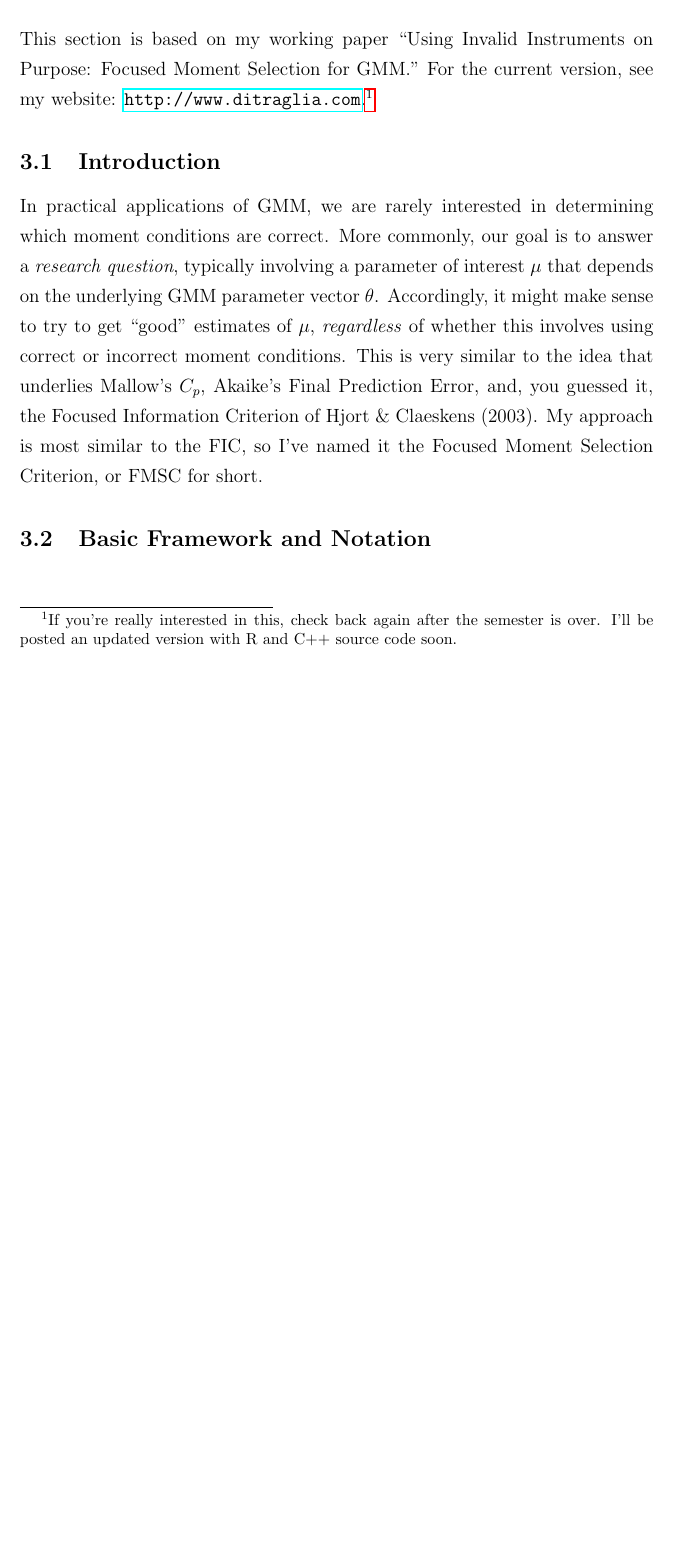
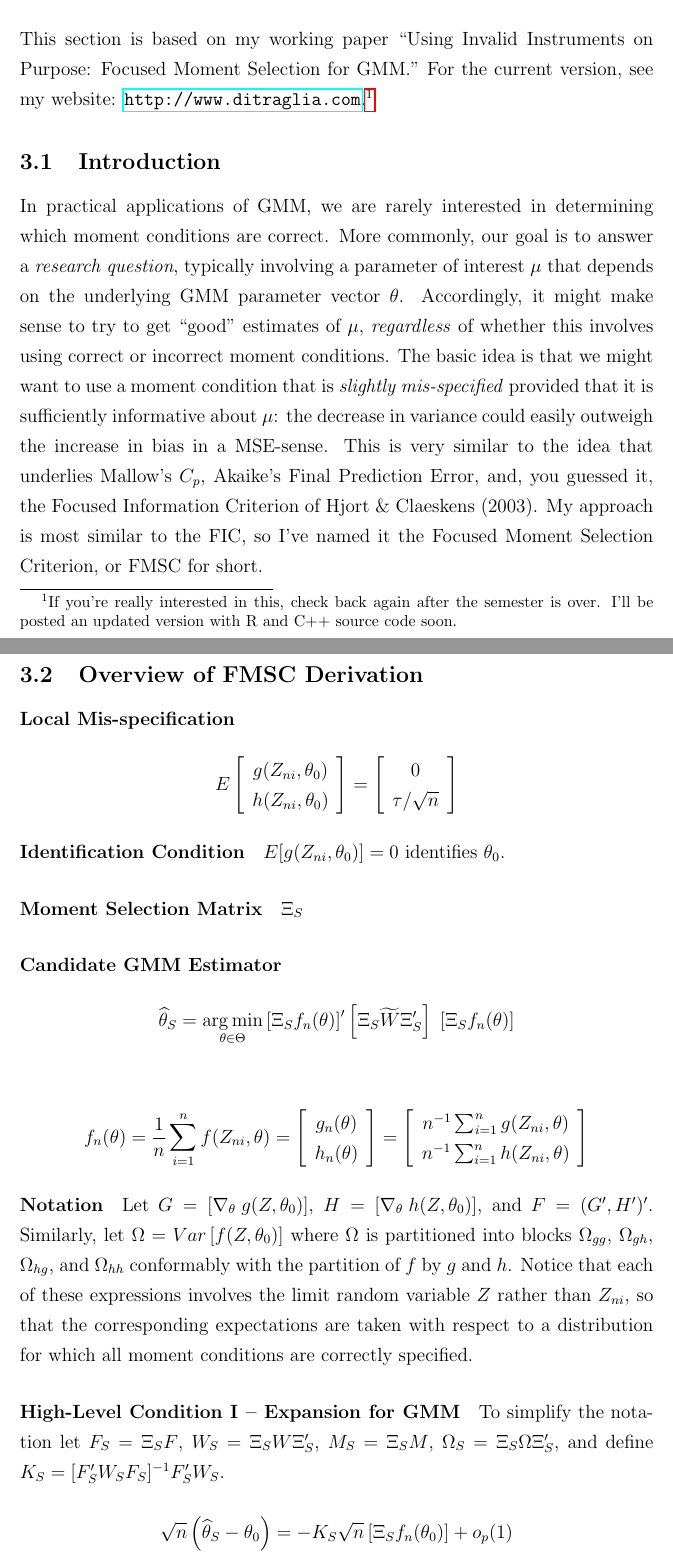
Before and after one commit to fditraglia/econ722, a LaTeX document (lecture06_moment_selection.tex): part of page 14 of 14 before the commit and two parts of pages 14 and 15 of 17 after it, the two joined at a grey line, cut so that both start at the same text, the shorter picture padded with empty space. The pictures show the PDF file lecture06_moment_selection.pdf that the author committed with the source.

Commit message:
"roughed in" derivation of FMSC

```diff
--- a/lecture06_moment_selection.tex
+++ b/lecture06_moment_selection.tex
@@ -245,6 +245,39 @@ A third issue concerns the nature of the analogy between the AIC and BIC and the
 This section is based on my working paper ``Using Invalid Instruments on Purpose: Focused Moment Selection for GMM.'' For the current version, see my website: \url{http://www.ditraglia.com}.\footnote{If you're really interested in this, check back again after the semester is over. I'll be posted an updated version with R and C++ source code soon.}
 
 \subsection{Introduction}
-In practical applications of GMM, we are rarely interested in determining which moment conditions are correct. More commonly, our goal is to answer a \emph{research question}, typically involving a parameter of interest $\mu$ that depends on the underlying GMM parameter vector $\theta$. Accordingly, it might make sense to try to get ``good'' estimates of $\mu$, \emph{regardless} of whether this involves using correct or incorrect moment conditions. This is very similar to the idea that underlies Mallow's $C_p$, Akaike's Final Prediction Error, and, you guessed it, the Focused Information Criterion of Hjort \& Claeskens (2003). My approach is most similar to the FIC, so I've named it the Focused Moment Selection Criterion, or FMSC for short.
+In practical applications of GMM, we are rarely interested in determining which moment conditions are correct. More commonly, our goal is to answer a \emph{research question}, typically involving a parameter of interest $\mu$ that depends on the underlying GMM parameter vector $\theta$. Accordingly, it might make sense to try to get ``good'' estimates of $\mu$, \emph{regardless} of whether this involves using correct or incorrect moment conditions. The basic idea is that we might want to use a moment condition that is \emph{slightly mis-specified} provided that it is sufficiently informative about $\mu$: the decrease in variance could easily outweigh the increase in bias in a MSE-sense. This is very similar to the idea that underlies Mallow's $C_p$, Akaike's Final Prediction Error, and, you guessed it, the Focused Information Criterion of Hjort \& Claeskens (2003). My approach is most similar to the FIC, so I've named it the Focused Moment Selection Criterion, or FMSC for short.
 
-\subsection{Basic Framework and Notation}
+\subsection{Overview of FMSC Derivation}
+
+\paragraph{Local Mis-specification}
+	$$E\left[\begin{array}
+		{c}
+		g(Z_{ni},\theta_0)\\
+		h(Z_{ni}, \theta_0)
+	\end{array} \right] = \left[ \begin{array}
+		{c} 0 \\ \tau/\sqrt{n}
+	\end{array}\right]$$
+
+\paragraph{Identification Condition} $E[g(Z_{ni},\theta_0)]=0$ identifies $\theta_0$.
+
+\paragraph{Moment Selection Matrix} $\Xi_S$
+
+\paragraph{Candidate GMM Estimator}
+	$$\widehat{\theta}_S = \underset{\theta \in \Theta}{\arg \min} \left[\Xi_S f_n(\theta)\right]' \left[ \Xi_S \widetilde{W} \Xi_S'\right] \; \left[ \Xi_S f_n(\theta)\right]$$
+
+$$f_n(\theta) = \frac{1}{n}\sum_{i=1}^n f(Z_{ni},\theta) = \left[\begin{array}{c} g_n(\theta)\\ h_n(\theta) \end{array} \right]=\left[\begin{array}{c}n^{-1}\sum_{i=1}^n g(Z_{ni},\theta) \\ n^{-1}\sum_{i=1}^n h(Z_{ni},\theta) \end{array}\right]$$
+
+\paragraph{Notation}
+Let $G = \expect\left[\nabla_{\theta} \; g(Z,\theta_0)\right]$, $H = \expect\left[\nabla_{\theta} \; h(Z,\theta_0)\right]$, and $F = (G', H')'$. Similarly, let $\Omega = Var\left[ f(Z,\theta_0) \right]$ where $\Omega$ is partitioned into blocks $\Omega_{gg}$, $\Omega_{gh}$, $\Omega_{hg}$, and $\Omega_{hh}$ conformably with the partition of $f$ by $g$ and $h$. Notice that each of these expressions involves the limit random variable $Z$ rather than $Z_{ni}$, so that the corresponding expectations are taken with respect to a distribution for which all moment conditions are correctly specified.
+
+\paragraph{High-Level Condition I -- Expansion for GMM}
+To simplify the notation let $F_S = \Xi_S F$, $W_S = \Xi_S W\Xi_S'$, $M_S = \Xi_S M$, $\Omega_S = \Xi_S \Omega\Xi_S'$, and define $K_S  = [F_S'W_SF_S]^{-1} F_S'W_S$.
+
+
+$$\sqrt{n}\left(\widehat{\theta}_S - \theta_0\right) = -K_S\sqrt{n}\left[\Xi_S f_n(\theta_0)\right] + o_p(1)$$
+
+
+$$K_S = \left(F_S' W_S F_S  \right)^{-1}F_S'W_S$$
+
+\paragraph{High-Level Condition II -- CLT} $\sqrt{n}f_n(\theta_0) \overset{d}{\rightarrow}M$ where
+	$$M = \left[\begin{array}{c} M_g \\ M_h\end{array} \right] \sim N\left( \left[\begin{array}{c}0\\ \tau \end{array} \right], \Omega \right)$$
@@ -251,3 +301,6 @@ In practical applications of GMM, we are rarely interested in determining which
+$$\mbox{FMSC}_n(S) = \nabla_\theta\mu(\widehat{\theta})'\widehat{K}_S\Xi_S \left\{\left[\begin{array}{cc}0&0\\0&\widehat{\tau}\widehat{\tau}' - \widehat{\Psi}\widehat{\Omega}\widehat{\Psi}'\end{array}\right] + \widehat{\Omega}\right\}\Xi_S'\widehat{K}_S' \nabla_\theta\mu(\widehat{\theta})$$
+
+\subsection{A Very Simple Example}
 
 
 \end{document}
```
Also changed, not shown: lecture06_moment_selection.pdf, lecture06_moment_selection.tex (19 more changed lines).
